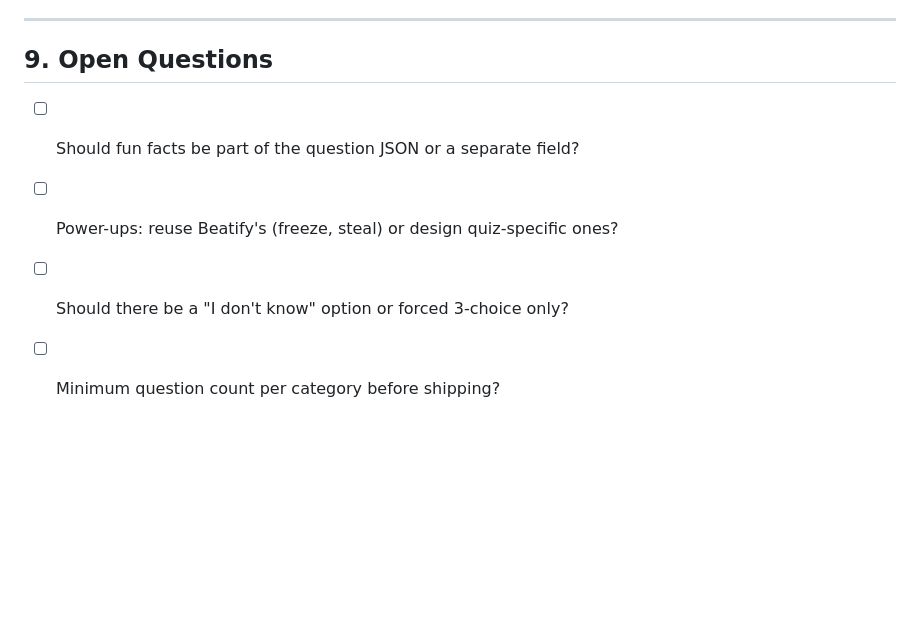
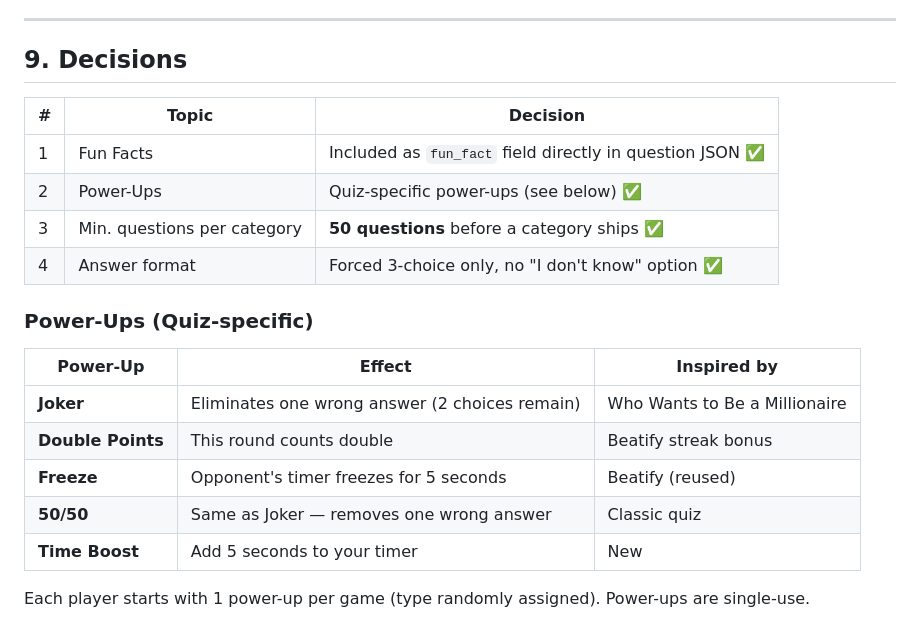
Before and after one commit to mholzi/quizify, a Markdown page: REQUIREMENTS.md, the part around the change. Drawn GitHub-style; blank space fills up the shorter version.

Commit message:
docs: resolve open questions, add quiz-specific power-ups

```diff
--- a/REQUIREMENTS.md
+++ b/REQUIREMENTS.md
@@ -222,8 +222,23 @@ custom_components/quizify/questions/<category>.json
 
 ---
 
-## 9. Open Questions
-- [ ] Should fun facts be part of the question JSON or a separate field?
-- [ ] Power-ups: reuse Beatify's (freeze, steal) or design quiz-specific ones?
-- [ ] Should there be a "I don't know" option or forced 3-choice only?
-- [ ] Minimum question count per category before shipping?
+## 9. Decisions
+
+| # | Topic | Decision |
+|---|---|---|
+| 1 | Fun Facts | Included as `fun_fact` field directly in question JSON ✅ |
+| 2 | Power-Ups | Quiz-specific power-ups (see below) ✅ |
+| 3 | Min. questions per category | **50 questions** before a category ships ✅ |
+| 4 | Answer format | Forced 3-choice only, no "I don't know" option ✅ |
+
+### Power-Ups (Quiz-specific)
+
+| Power-Up | Effect | Inspired by |
+|---|---|---|
+| **Joker** | Eliminates one wrong answer (2 choices remain) | Who Wants to Be a Millionaire |
+| **Double Points** | This round counts double | Beatify streak bonus |
+| **Freeze** | Opponent's timer freezes for 5 seconds | Beatify (reused) |
+| **50/50** | Same as Joker — removes one wrong answer | Classic quiz |
+| **Time Boost** | Add 5 seconds to your timer | New |
+
+Each player starts with 1 power-up per game (type randomly assigned). Power-ups are single-use.
```
